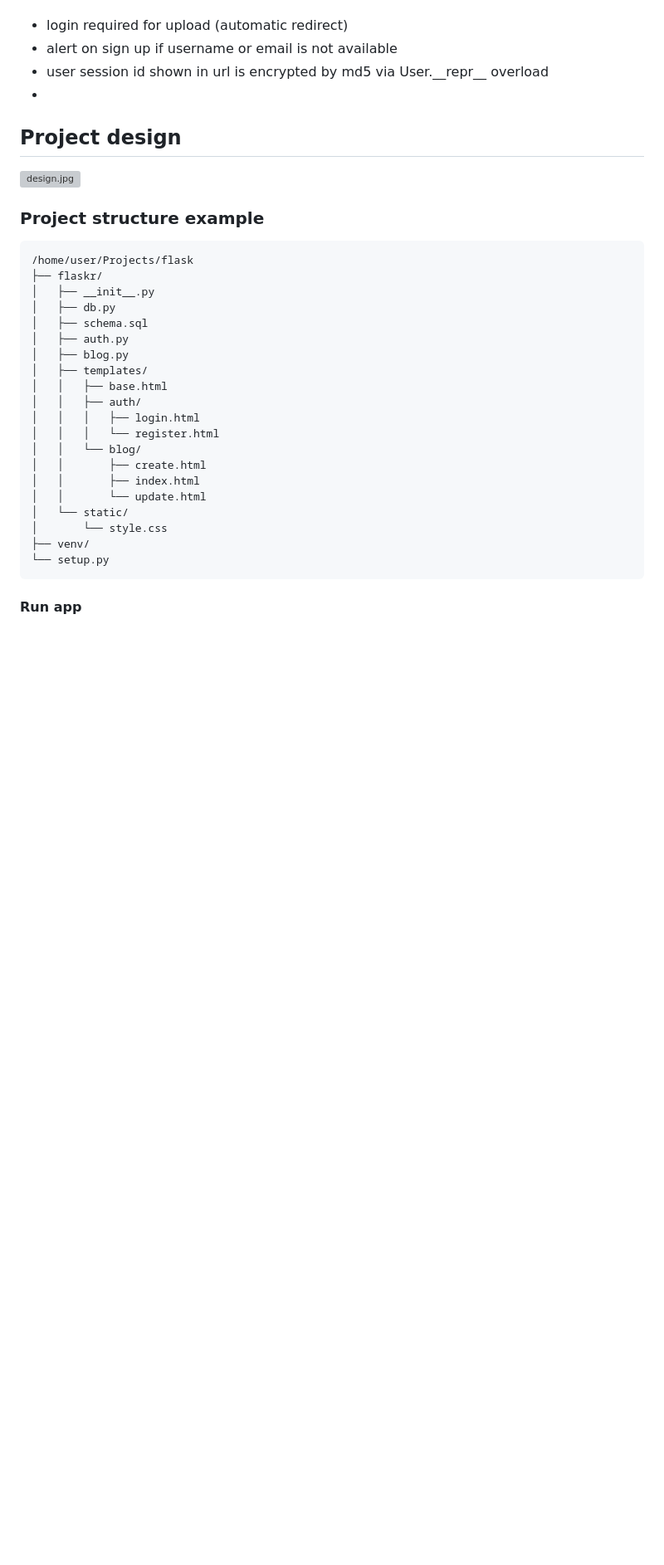
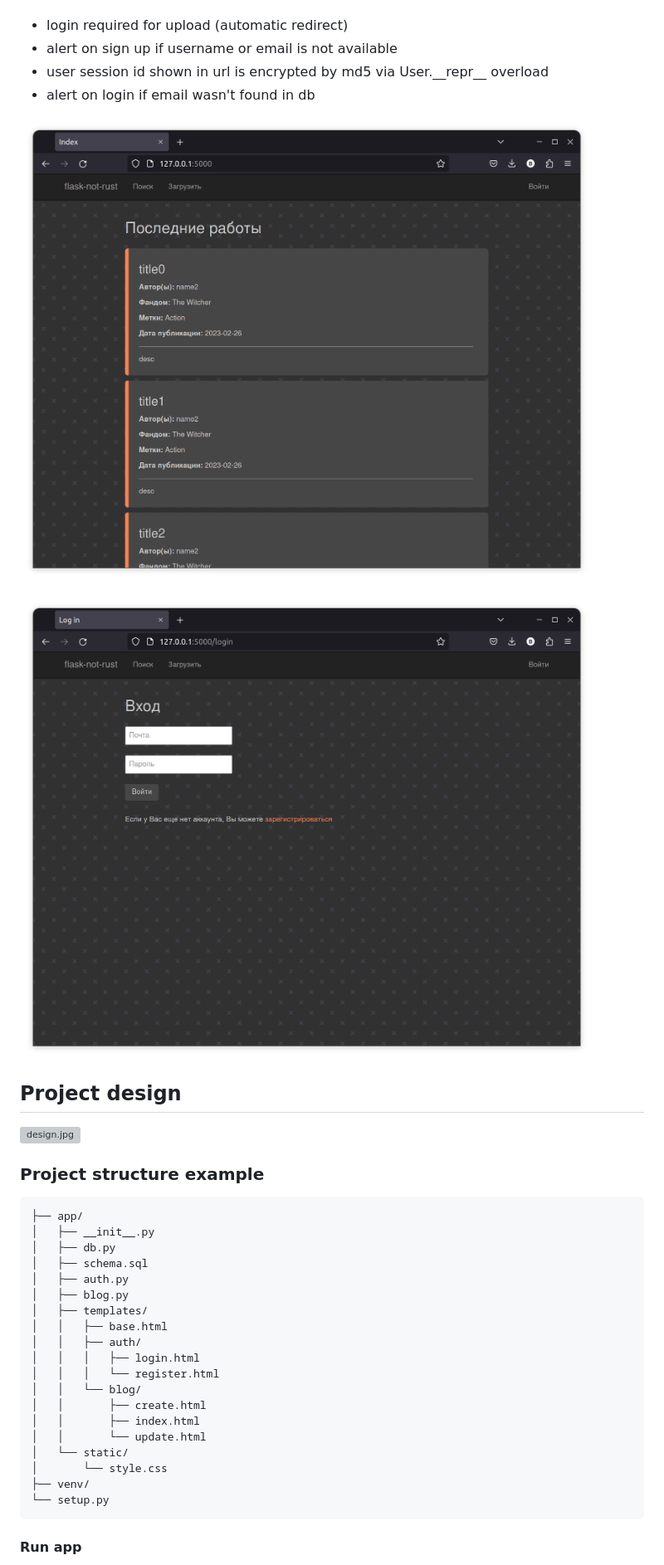
Before and after one commit to BubbleNeumann/flask-not-rust, a Markdown page: README.md, the part around the change. Shown: that part at 83% size. GitHub-like rendering; pictures changed too: docs/index-screen.jpg (added), docs/login-screen.jpg (added); blank space fills up the shorter version; grey boxes are pictures that could not be loaded.

Commit message:
documentation upd

````diff
--- a/README.md
+++ b/README.md
@@ -3,17 +3,20 @@
 * login required for upload (automatic redirect)
 * alert on sign up if username or email is not available
 * user session id shown in url is encrypted by md5 via User.\_\_repr__ overload
-*
+* alert on login if email wasn't found in db
+
+![index-screen.jpg](https://raw.githubusercontent.com/BubbleNeumann/flask-not-rust/master/docs/index-screen.jpg)
+
+![login-screen.jpg](https://raw.githubusercontent.com/BubbleNeumann/flask-not-rust/master/docs/login-screen.jpg)
 
 ## Project design
 
-![design.jpg](https://raw.githubusercontent.com/BubbleNeumann/flask-not-rust/master/design.jpg)
+![design.jpg](https://raw.githubusercontent.com/BubbleNeumann/flask-not-rust/master/docs/design.jpg)
 
 ### Project structure example
 
 ```
-/home/user/Projects/flask
-├── flaskr/
+├── app/
 │   ├── __init__.py
 │   ├── db.py
 │   ├── schema.sql
````
Also changed, not shown: docs/design.jpg (renamed from design.jpg), 1 other file.
